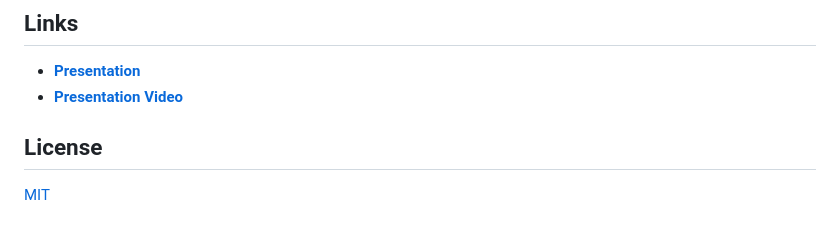
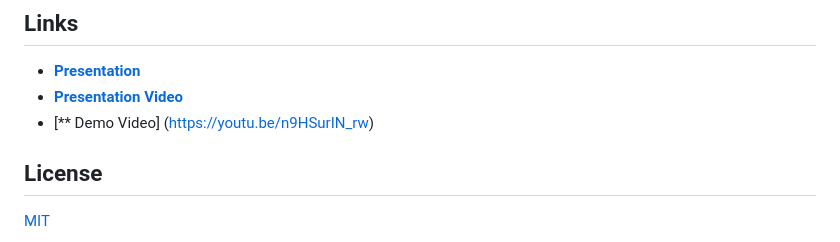
Before and after one commit to ashwin-bhat-neu/paperwork-pal, a Markdown page: README.md, the part around the change. Drawn GitHub-style.

Commit message:
Add demo video link to README

```diff
--- a/README.md
+++ b/README.md
@@ -128,6 +128,7 @@ assets/images/           Mockups and screenshots
 
 - [**Presentation**](https://docs.google.com/presentation/d/1im1jbD9trbgO_R3PYH8rqg6WvK-EwSpfMi89PGOvxgw/edit?usp=sharing)
 - [**Presentation Video**](https://youtu.be/1b2mPO3TsP8)
+- [** Demo Video] (https://youtu.be/n9HSurIN_rw)
 
 ## License
 
```
